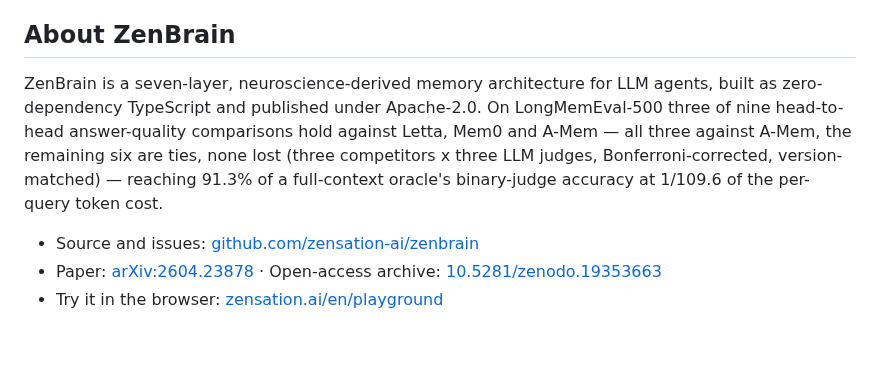
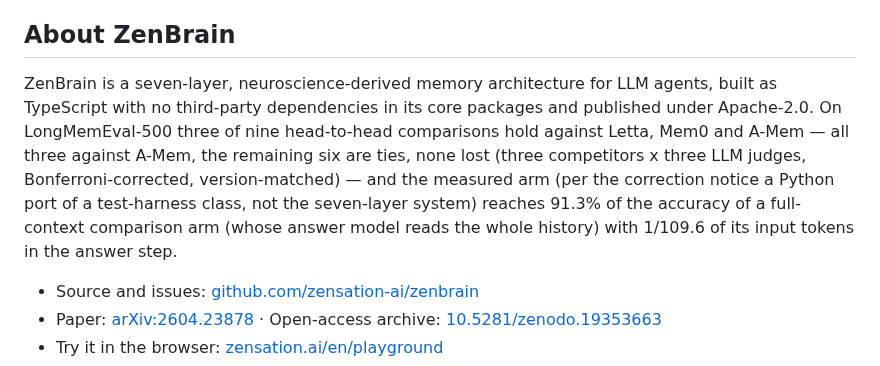
Before and after one commit to zensation-ai/zenai, a Markdown page: cli/README.md, the part around the change. Drawn GitHub-style; blank space fills up the shorter version.

Commit message:
cli/README: name the comparison arm and the measured arm, drop answer-quality (#27)
Per the correction notice (10.5281/zenodo.22831087): the comparison arm reads
the whole history ('oracle' is LongMemEval's evidence-only condition), only
answer-step input tokens are counted, the measured arm is a Python port of a
test-harness class. 'answer-quality' named the nine comparisons wrongly (the
judge grades the retrieved context).

```diff
--- a/cli/README.md
+++ b/cli/README.md
@@ -80,11 +80,11 @@ Lab: [zensation.ai](https://zensation.ai/?utm_source=npm&utm_medium=readme&utm_c
 ## About ZenBrain
 
 ZenBrain is a seven-layer, neuroscience-derived memory architecture for LLM agents, built as
-zero-dependency TypeScript and published under Apache-2.0. On LongMemEval-500 three of nine
-head-to-head answer-quality comparisons hold against Letta, Mem0 and A-Mem — all three against
+TypeScript with no third-party dependencies in its core packages and published under Apache-2.0. On LongMemEval-500 three of nine
+head-to-head comparisons hold against Letta, Mem0 and A-Mem — all three against
 A-Mem, the remaining six are ties, none lost (three competitors x three LLM judges,
-Bonferroni-corrected, version-matched) — reaching 91.3% of a full-context oracle's binary-judge
-accuracy at 1/109.6 of the per-query token cost.
+Bonferroni-corrected, version-matched) — and the measured arm (per the correction notice a Python port of a test-harness class, not the seven-layer system)
+reaches 91.3% of the accuracy of a full-context comparison arm (whose answer model reads the whole history) with 1/109.6 of its input tokens in the answer step.
 
 - Source and issues: [github.com/zensation-ai/zenbrain](https://github.com/zensation-ai/zenbrain)
 - Paper: [arXiv:2604.23878](https://arxiv.org/abs/2604.23878) · Open-access archive: [10.5281/zenodo.19353663](https://doi.org/10.5281/zenodo.19353663)
```
